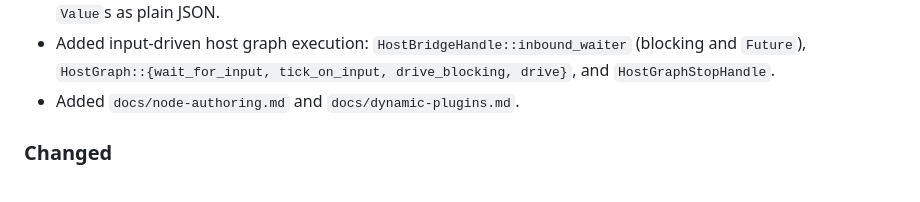
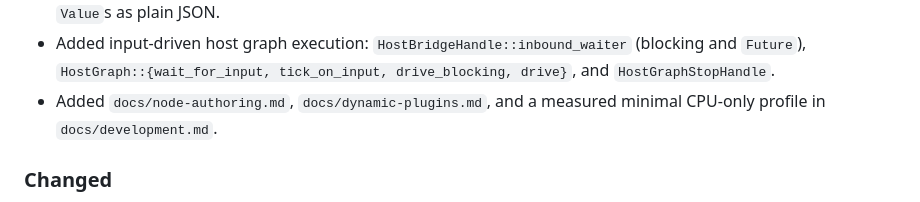
Before and after one commit to Prometheus-Dynamics/Daedalus, a Markdown page: CHANGELOG.md, the part around the change. Rendered like a GitHub page.

```diff
--- a/CHANGELOG.md
+++ b/CHANGELOG.md
@@ -23,7 +23,8 @@ The format is based on Keep a Changelog and this project follows Semantic Versio
 - Added input-driven host graph execution: `HostBridgeHandle::inbound_waiter` (blocking and
   `Future`), `HostGraph::{wait_for_input, tick_on_input, drive_blocking, drive}`, and
   `HostGraphStopHandle`.
-- Added `docs/node-authoring.md` and `docs/dynamic-plugins.md`.
+- Added `docs/node-authoring.md`, `docs/dynamic-plugins.md`, and a measured minimal CPU-only
+  profile in `docs/development.md`.
 
 ### Changed
 
```
Also changed, not shown: docs/development.md (+26 -0 lines).
